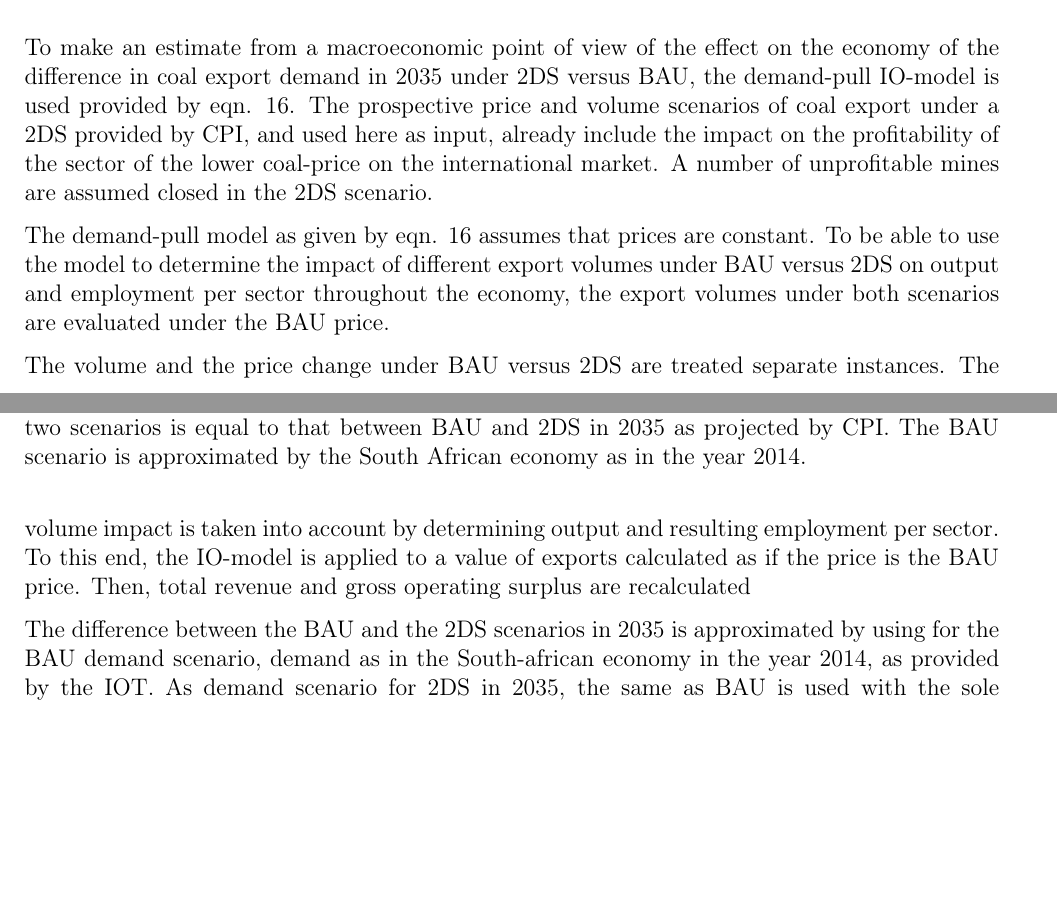
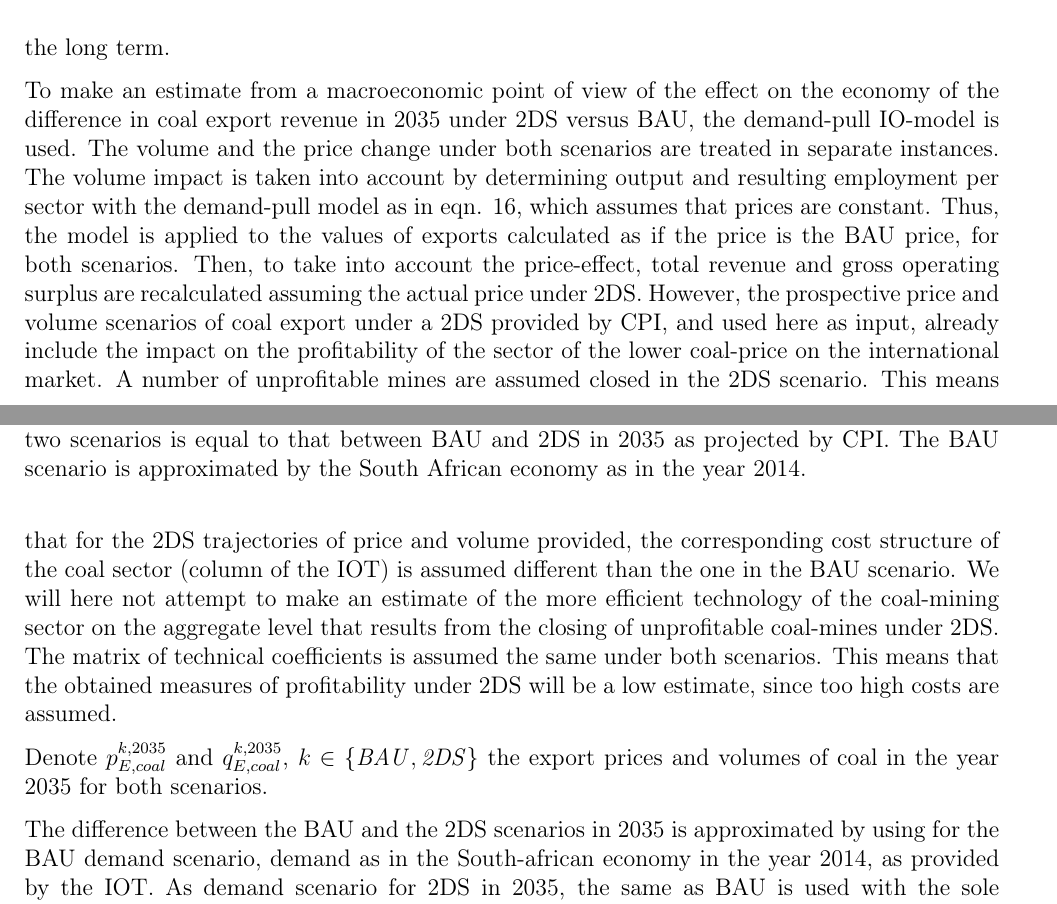
Before and after one commit to liesbethdf/IOSA, a LaTeX document (project/doc/ZA_employment_transition_AFD.tex): two parts of pages 23 and 24 of 29, joined at a grey line, cut at the place of the change, the shorter picture padded with empty space. Compiled offline with pdfLaTeX.

Commit message:
choc coal export price/volume

```diff
--- a/project/doc/ZA_employment_transition_AFD.tex
+++ b/project/doc/ZA_employment_transition_AFD.tex
@@ -560,17 +560,18 @@ A clear external transition risk faced by the South African economy under a BAU
 \end{table}
 %table
 
-CPI's projections for coal export revenues towards 2035, i.e. towards the end of the period under study, are 90\% lower under 2DS than under BAU. They project that the coal sector, thanks to sustained local demand mainly from electricity production, can support about 30 000 jobs on the long term.% towards the end of the period under consideration.
-The lower revenue is due both to lower export volumes and lower prices.
+CPI's projections for coal export revenues towards 2035, i.e. towards the end of the period under study, are 90\% lower under 2DS than under BAU. The lower revenue is due both to lower export volumes and lower prices. Moreover, they project that the coal sector, thanks to sustained local demand mainly from electricity production, can support about 30 000 jobs on the long term.% towards the end of the period under consideration.
 
-To make an estimate from a macroeconomic point of view of the effect on the economy of the difference in coal export demand in 2035 under 2DS versus BAU, the demand-pull IO-model is used provided by eqn. \ref{IOdemand-driven}. %using the macroeconomic picture of the economy provided by the IO-model, of the effect on employment of the difference in coal export demand in 2035 under 2DS versus BAU, a comparison is made between the South African economy in the year 2014 and the same economy with the sole difference that coal exports are diminished by 90\%, following CPI's projections.
+To make an estimate from a macroeconomic point of view of the effect on the economy of the difference in coal export revenue in 2035 under 2DS versus BAU, the demand-pull IO-model is used. % provided by eqn. \ref{IOdemand-driven}. %using the macroeconomic picture of the economy provided by the IO-model, of the effect on employment of the difference in coal export demand in 2035 under 2DS versus BAU, a comparison is made between the South African economy in the year 2014 and the same economy with the sole difference that coal exports are diminished by 90\%, following CPI's projections.
 %Both the direct and the indirect impacts in terms of revenue and jobs will be discussed. In a second instance the impact is traced to specific subsectors to evaluate what share of the activity of the concerned economic units is impacted.
-The prospective price and volume scenarios of coal export under a 2DS provided by CPI, and used here as input, already include the impact on the profitability of the sector of the lower coal-price on the international market. A number of unprofitable mines are assumed closed in the 2DS scenario.
+The volume and the price change under both scenarios are treated in separate instances. The volume impact is taken into account by determining output and resulting employment per sector with the demand-pull model as in eqn. \ref{IOdemand-driven}, which assumes that prices are constant. Thus, the model is applied to the values of exports calculated as if the price is the BAU price, for both scenarios. Then, to take into account the price-effect, total revenue and gross operating surplus are recalculated assuming the actual price under 2DS. However, %the cost structure of the coal sector as provided by the 2014 IOT is left unchanged. This is not in accordance with the fact that
+the prospective price and volume scenarios of coal export under a 2DS provided by CPI, and used here as input, already include the impact on the profitability of the sector of the lower coal-price on the international market. A number of unprofitable mines are assumed closed in the 2DS scenario. This means that for the 2DS trajectories of price and volume provided, the corresponding cost structure of the coal sector (column of the IOT) is assumed different than the one in the BAU scenario. We will here not attempt to make an estimate of the more efficient technology of the coal-mining sector on the aggregate level that results from the closing of unprofitable coal-mines under 2DS. The matrix of technical coefficients is assumed the same under both scenarios. This means that the obtained measures of profitability under 2DS will be a low estimate, since too high costs are assumed.
 
-The demand-pull model as given by eqn. \ref{IOdemand-driven} assumes that prices are constant. To be able to use the model to determine the impact of different export volumes under BAU versus 2DS on output and employment per sector throughout the economy, the export volumes under both scenarios are evaluated under the BAU price.
+%on output and employment per sector throughout the economy, the export volumes under both scenarios are evaluated under the BAU price.
+Denote $p_{E,coal}^{k,2035}$ and $q_{E,coal}^{k,2035}$, $k \in \{\mli{BAU}, \mli{2DS}\}$ the export prices and volumes of coal in the year 2035 for both scenarios.
 
 
-The volume and the price change under BAU versus 2DS are treated separate instances. The volume impact is taken into account by determining output and resulting employment per sector. To this end, the IO-model is applied to a value of exports calculated as if the price is the BAU price. Then, total revenue and gross operating surplus are recalculated
+
 
 
 The difference between the BAU and the 2DS scenarios in 2035 is approximated by using for the BAU demand scenario, demand as in the South-african economy in the year 2014, as provided by the IOT. As demand scenario for 2DS in 2035, the same as BAU is used with the sole difference that coal exports are diminished by 90\%, following CPI's projections. The impact on employment between the two scenarios can be found in table \ref{coalExport_BAUvs2DS_2035}. The top part of the table shows that the number of jobs in the coal sector under 2DS is about half that under BAU. The IO-model projects about 39 600 jobs in the coal sector under 2DS, which is in the same ballpark as CPI's estimate. Of this total number of jobs in coal mining, 15\% is generated by export and some consumption by households. The biggest share, 85\%, is generated by demand from other sectors.
```
